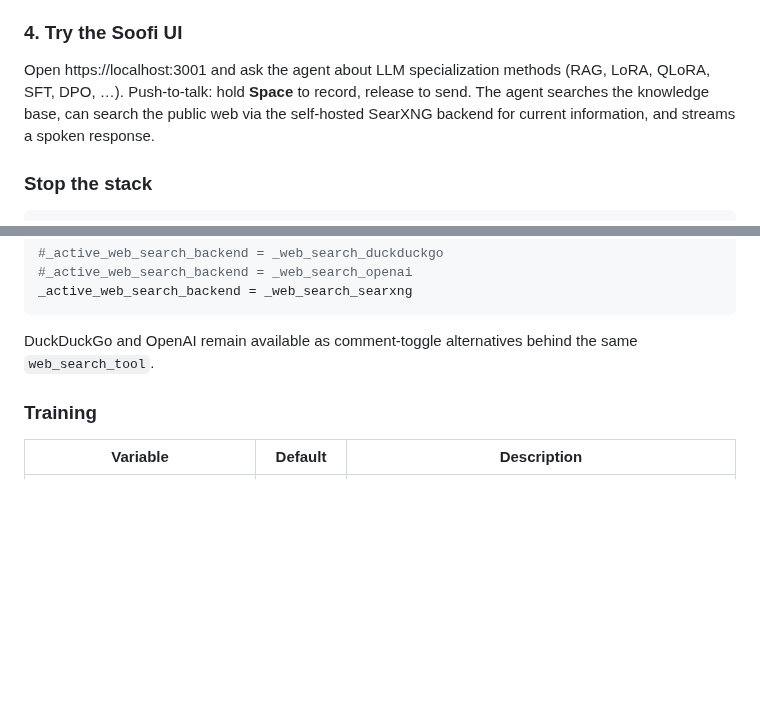
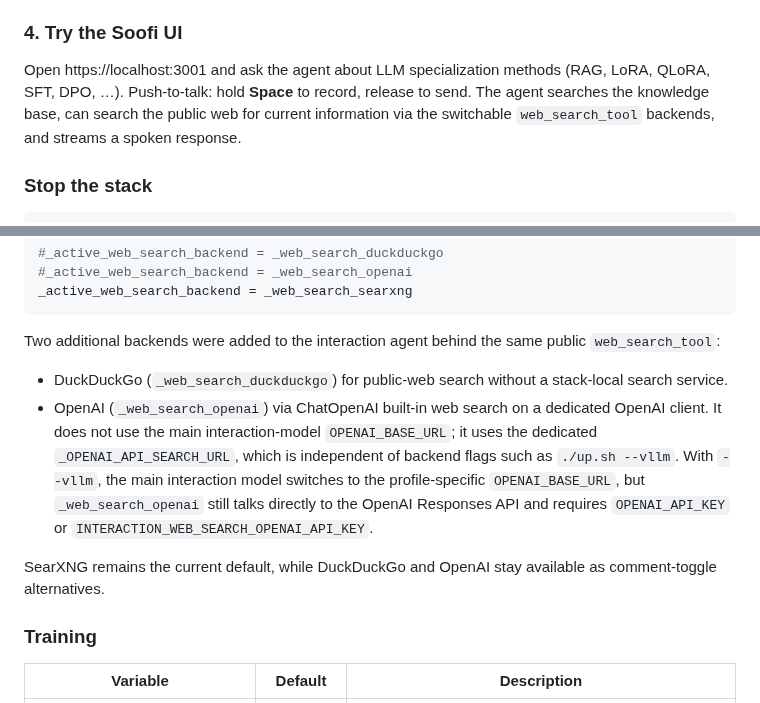
Before and after one commit to soofi-project/soofi-trainer, a Markdown page: README.md, 2 parts joined by grey strips. GitHub-like rendering; blank space fills up the shorter version.

Commit message:
Enhance README.md with updated web search tool details
- Revised Soofi UI instructions to clarify the use of switchable `web_search_tool` backends.
- Added descriptions for two new web search backends: DuckDuckGo and OpenAI, detailing their functionalities and configurations.
- Confirmed SearXNG as the default backend while maintaining DuckDuckGo and OpenAI as alternatives.

````diff
--- a/README.md
+++ b/README.md
@@ -79,7 +79,7 @@ EOF
 
 ### 4. Try the Soofi UI
 
-Open https://localhost:3001 and ask the agent about LLM specialization methods (RAG, LoRA, QLoRA, SFT, DPO, …). Push-to-talk: hold **Space** to record, release to send. The agent searches the knowledge base, can search the public web via the self-hosted SearXNG backend for current information, and streams a spoken response.
+Open https://localhost:3001 and ask the agent about LLM specialization methods (RAG, LoRA, QLoRA, SFT, DPO, …). Push-to-talk: hold **Space** to record, release to send. The agent searches the knowledge base, can search the public web for current information via the switchable `web_search_tool` backends, and streams a spoken response.
 
 ### Stop the stack
 
@@ -172,7 +172,12 @@ The public `web_search_tool` keeps the existing manual backend-switching pattern
 _active_web_search_backend = _web_search_searxng
 ```
 
-DuckDuckGo and OpenAI remain available as comment-toggle alternatives behind the same `web_search_tool`.
+Two additional backends were added to the interaction agent behind the same public `web_search_tool`:
+
+- DuckDuckGo (`_web_search_duckduckgo`) for public-web search without a stack-local search service.
+- OpenAI (`_web_search_openai`) via ChatOpenAI built-in web search on a dedicated OpenAI client. It does not use the main interaction-model `OPENAI_BASE_URL`; it uses the dedicated `_OPENAI_API_SEARCH_URL`, which is independent of backend flags such as `./up.sh --vllm`. With `--vllm`, the main interaction model switches to the profile-specific `OPENAI_BASE_URL`, but `_web_search_openai` still talks directly to the OpenAI Responses API and requires `OPENAI_API_KEY` or `INTERACTION_WEB_SEARCH_OPENAI_API_KEY`.
+
+SearXNG remains the current default, while DuckDuckGo and OpenAI stay available as comment-toggle alternatives.
 
 ### Training
 
````
